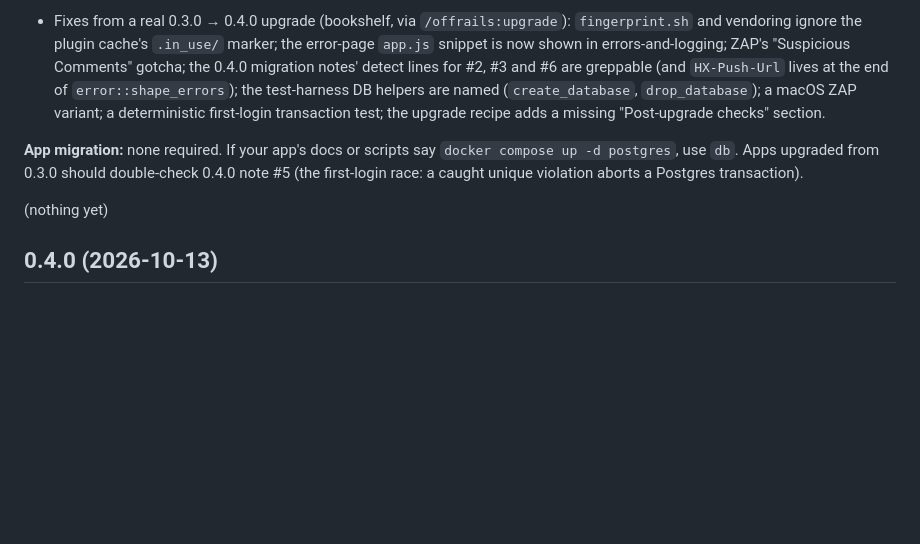
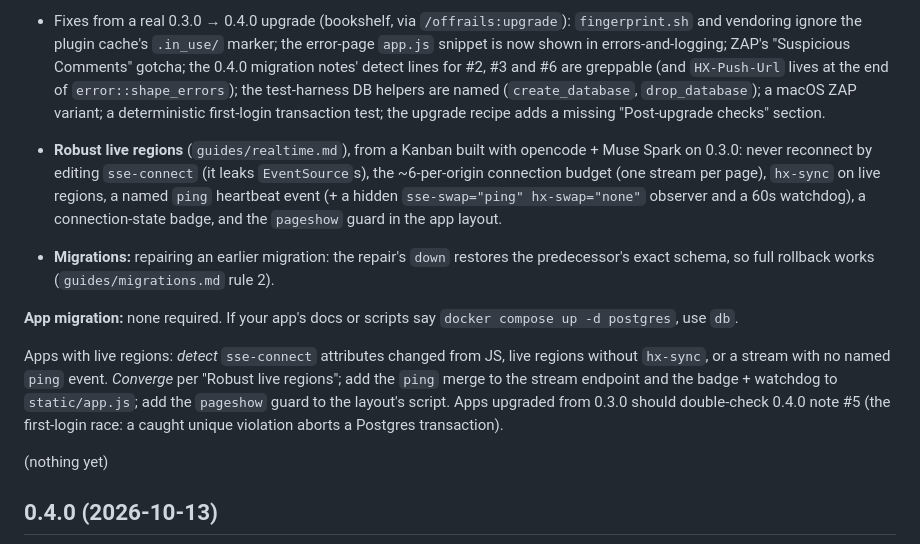
Before and after one commit to Rust-Off-Rails/rustoffrails, a Markdown page: CHANGELOG.md, the part around the change. GitHub-like rendering; blank space fills up the shorter version.

```diff
--- a/CHANGELOG.md
+++ b/CHANGELOG.md
@@ -8,7 +8,12 @@ Each entry lists convention changes and what an existing app must do about them.
 
 - Fixes from a real 0.3.0 → 0.4.0 upgrade (bookshelf, via `/offrails:upgrade`): `fingerprint.sh` and vendoring ignore the plugin cache's `.in_use/` marker; the error-page `app.js` snippet is now shown in errors-and-logging; ZAP's "Suspicious Comments" gotcha; the 0.4.0 migration notes' detect lines for #2, #3 and #6 are greppable (and `HX-Push-Url` lives at the end of `error::shape_errors`); the test-harness DB helpers are named (`create_database`, `drop_database`); a macOS ZAP variant; a deterministic first-login transaction test; the upgrade recipe adds a missing "Post-upgrade checks" section.
 
-**App migration:** none required. If your app's docs or scripts say `docker compose up -d postgres`, use `db`. Apps upgraded from 0.3.0 should double-check 0.4.0 note #5 (the first-login race: a caught unique violation aborts a Postgres transaction).
+- **Robust live regions** (`guides/realtime.md`), from a Kanban built with opencode + Muse Spark on 0.3.0: never reconnect by editing `sse-connect` (it leaks `EventSource`s), the ~6-per-origin connection budget (one stream per page), `hx-sync` on live regions, a named `ping` heartbeat event (+ a hidden `sse-swap="ping" hx-swap="none"` observer and a 60s watchdog), a connection-state badge, and the `pageshow` guard in the app layout.
+- **Migrations:** repairing an earlier migration: the repair's `down` restores the predecessor's exact schema, so full rollback works (`guides/migrations.md` rule 2).
+
+**App migration:** none required. If your app's docs or scripts say `docker compose up -d postgres`, use `db`.
+
+Apps with live regions: *detect* `sse-connect` attributes changed from JS, live regions without `hx-sync`, or a stream with no named `ping` event. *Converge* per "Robust live regions"; add the `ping` merge to the stream endpoint and the badge + watchdog to `static/app.js`; add the `pageshow` guard to the layout's script. Apps upgraded from 0.3.0 should double-check 0.4.0 note #5 (the first-login race: a caught unique violation aborts a Postgres transaction).
 
 (nothing yet)
 
```
Also changed, not shown: guides/migrations.md (+2 -0 lines), guides/realtime.md (+12 -0 lines).
